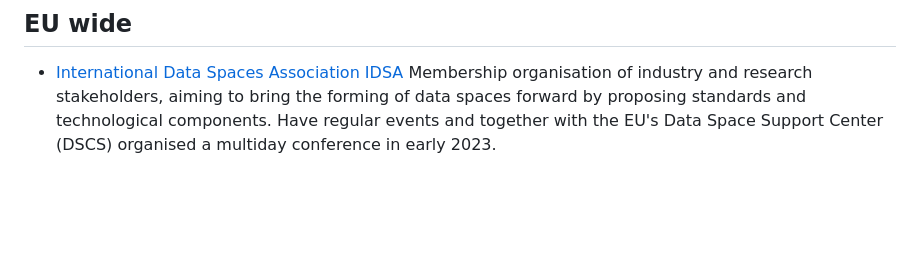
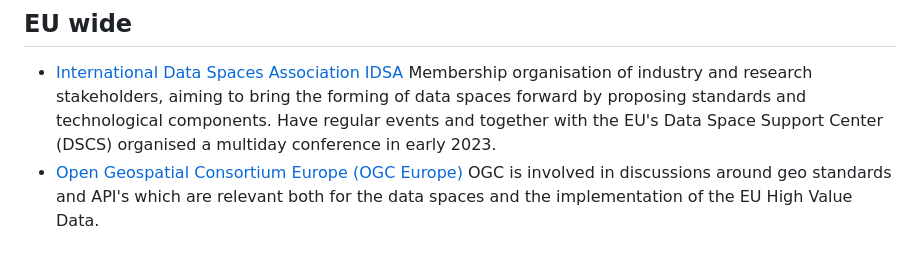
Before and after one commit to tonzyl/ourcommondataspace, a Markdown page: countries.md, the part around the change. GitHub-like rendering; blank space fills up the shorter version.

```diff
--- a/countries.md
+++ b/countries.md
@@ -34,3 +34,4 @@ This section is in no way pretending to be complete. Please get in touch (info@o
 
 ## EU wide
 - [International Data Spaces Association IDSA](https://internationaldataspaces.org/) Membership organisation of industry and research stakeholders, aiming to bring the forming of data spaces forward by proposing standards and technological components. Have regular events and together with the EU's Data Space Support Center (DSCS) organised a multiday conference in early 2023.
+- [Open Geospatial Consortium Europe (OGC Europe)](https://www.ogc.org/about-ogc/regions-and-forums/) OGC is involved in discussions around geo standards and API's which are relevant both for the data spaces and the implementation of the EU High Value Data.
```
